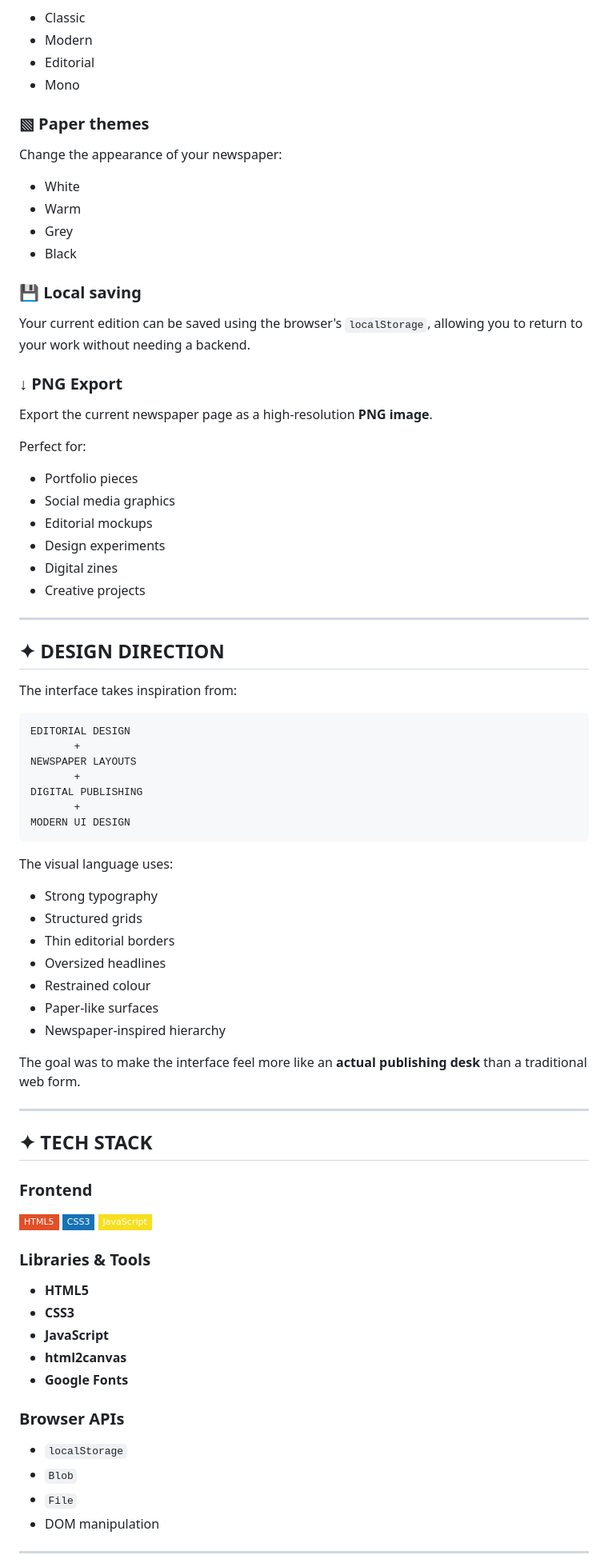
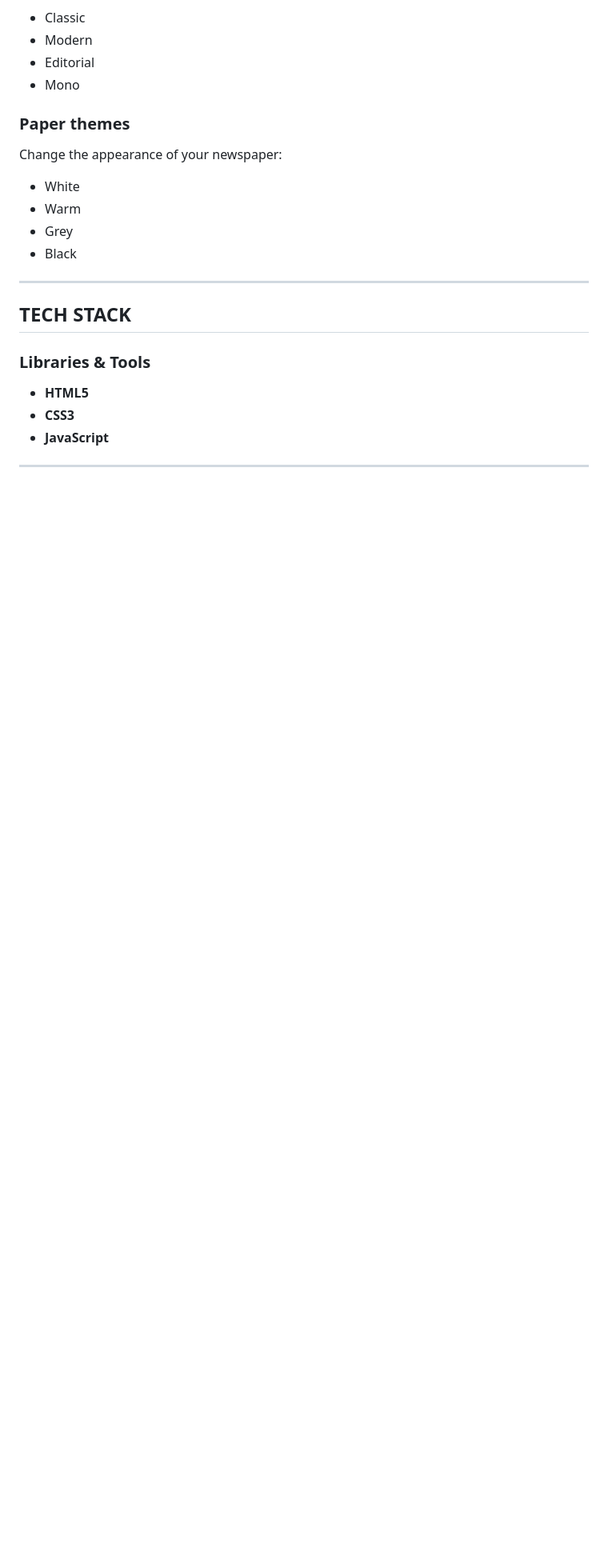
Before and after one commit to foulboness/the-newspaper-room, a Markdown page: README.md, the part around one of its changes. Shown at 80% size. Drawn GitHub-style; badges without logos; blank space fills up the shorter version.

````diff
--- a/README.md
+++ b/README.md
@@ -58,7 +46,7 @@ Experiment with different visual styles:
 * Editorial
 * Mono
 
-### ▧ Paper themes
+### Paper themes
 
 Change the appearance of your newspaper:
 
@@ -67,75 +55,17 @@ Change the appearance of your newspaper:
 * Grey
 * Black
 
-### 💾 Local saving
-
-Your current edition can be saved using the browser's `localStorage`, allowing you to return to your work without needing a backend.
-
-### ↓ PNG Export
-
-Export the current newspaper page as a high-resolution **PNG image**.
-
-Perfect for:
-
-* Portfolio pieces
-* Social media graphics
-* Editorial mockups
-* Design experiments
-* Digital zines
-* Creative projects
 
 ---
 
-## ✦ DESIGN DIRECTION
+## TECH STACK
 
-The interface takes inspiration from:
-
-```text
-EDITORIAL DESIGN
-       +
-NEWSPAPER LAYOUTS
-       +
-DIGITAL PUBLISHING
-       +
-MODERN UI DESIGN
-```
-
-The visual language uses:
-
-* Strong typography
-* Structured grids
-* Thin editorial borders
-* Oversized headlines
-* Restrained colour
-* Paper-like surfaces
-* Newspaper-inspired hierarchy
-
-The goal was to make the interface feel more like an **actual publishing desk** than a traditional web form.
-
----
-
-## ✦ TECH STACK
-
-### Frontend
-
-![HTML](https://img.shields.io/badge/HTML5-E34F26?style=flat-square\&logo=html5\&logoColor=white)
-![CSS](https://img.shields.io/badge/CSS3-1572B6?style=flat-square\&logo=css3\&logoColor=white)
-![JavaScript](https://img.shields.io/badge/JavaScript-F7DF1E?style=flat-square\&logo=javascript\&logoColor=black)
 
 ### Libraries & Tools
 
 * **HTML5**
 * **CSS3**
 * **JavaScript**
-* **html2canvas**
-* **Google Fonts**
-
-### Browser APIs
-
-* `localStorage`
-* `Blob`
-* `File`
-* DOM manipulation
 
 ---
 
````
Also changed, not shown: other parts of README.md (+5 -28 lines).
